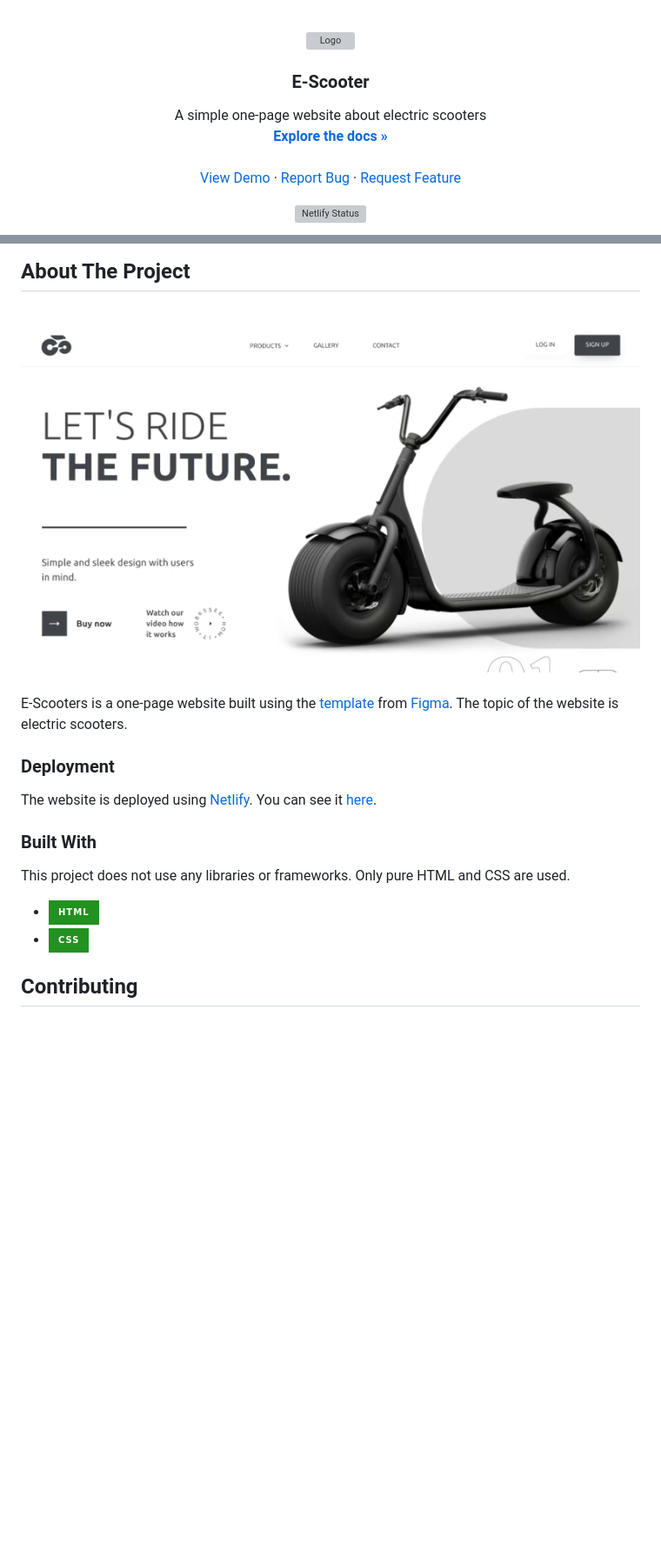
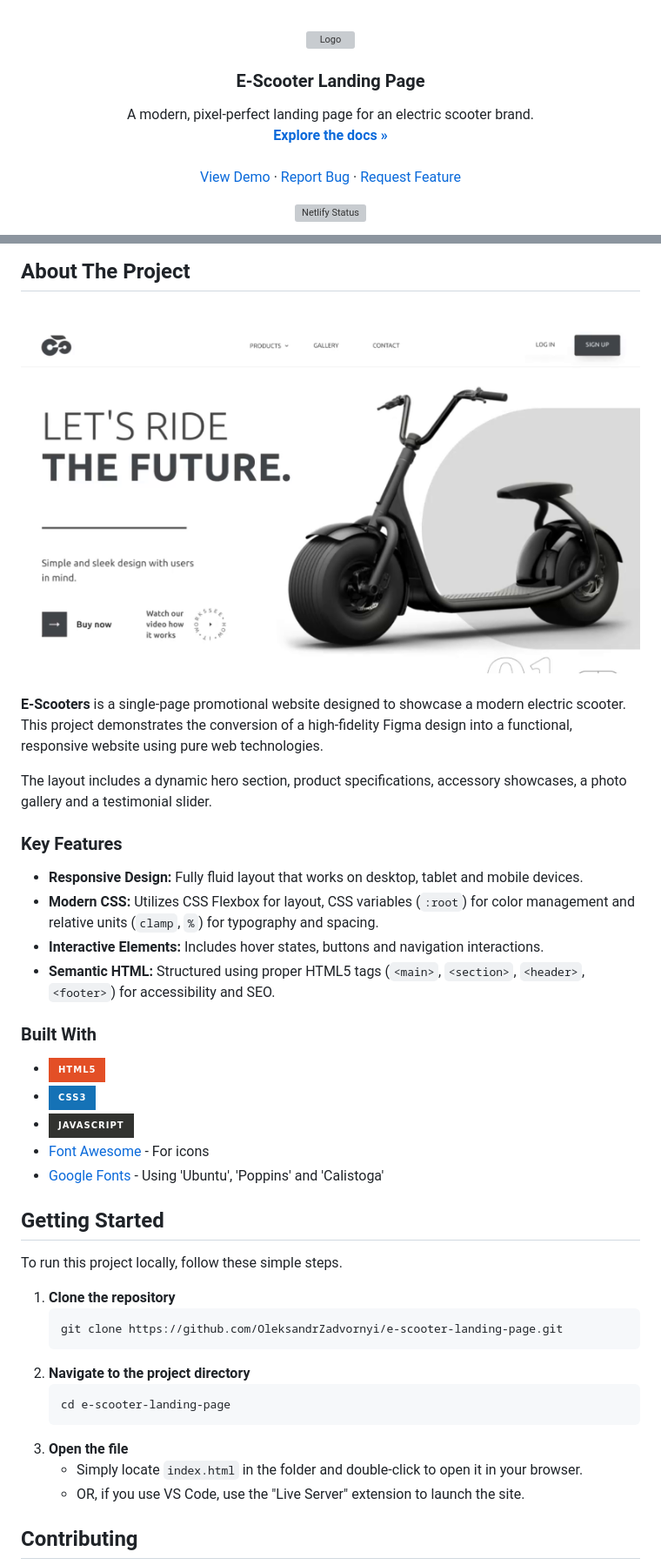
Before and after one commit to OleksandrZadvornyi/e-scooter-landing, a Markdown page: README.md, 2 parts joined by grey strips. Shown: that part at 87% size. Rendered like a GitHub page; badges without logos; blank space fills up the shorter version; grey boxes are pictures that could not be loaded.

Commit message:
docs: revise README with updated project details and features

````diff
--- a/README.md
+++ b/README.md
@@ -15,10 +12,10 @@
     <img src="images/logo.svg" alt="Logo" width="80" height="80">
   </a>
 
-<h3 align="center">E-Scooter</h3>
+<h3 align="center">E-Scooter Landing Page</h3>
 
   <p align="center">
-    A simple one-page website about electric scooters
+    A modern, pixel-perfect landing page for an electric scooter brand.
     <br />
     <a href="https://github.com/OleksandrZadvornyi/e-scooter-landing-page"><strong>Explore the docs »</strong></a>
     <br />
@@ -39,24 +34,41 @@
 
 <div align="center">
   <br/>
-  <a href="https://e-scooters.netlify.app/"><img src="website-preview.png" width="750" title="hover text"></a>
+  <a href="https://e-scooters.netlify.app/"><img src="website-preview.png" width="100%" alt="Website Preview"></a>
   <br/><br/>
 </div>
 
-E-Scooters is a one-page website built using the [template](https://www.figma.com/file/M9Icp6hKHqedepSQiiYeGW/E-Scooter-Landing-Page-(Community)?type=design&node-id=0-1&mode=design&t=BovQhjpitQh3Wq1Y-0) from [Figma](https://www.figma.com/). The topic of the website is electric scooters.
+**E-Scooters** is a single-page promotional website designed to showcase a modern electric scooter. This project demonstrates the conversion of a high-fidelity Figma design into a functional, responsive website using pure web technologies.
 
+The layout includes a dynamic hero section, product specifications, accessory showcases, a photo gallery and a testimonial slider.
 
-### Deployment
-
-The website is deployed using [Netlify](https://www.netlify.com/). You can see it [here](https://e-scooters.netlify.app/).
-
+### Key Features
+* **Responsive Design:** Fully fluid layout that works on desktop, tablet and mobile devices.
+* **Modern CSS:** Utilizes CSS Flexbox for layout, CSS variables (`:root`) for color management and relative units (`clamp`, `%`) for typography and spacing.
+* **Interactive Elements:** Includes hover states, buttons and navigation interactions.
+* **Semantic HTML:** Structured using proper HTML5 tags (`<main>`, `<section>`, `<header>`, `<footer>`) for accessibility and SEO.
 
 ### Built With
 
-This project does not use any libraries or frameworks. Only pure HTML and CSS are used.
+* ![HTML5](https://img.shields.io/badge/html5-%23E34F26.svg?style=for-the-badge&logo=html5&logoColor=white)
+* ![CSS3](https://img.shields.io/badge/css3-%231572B6.svg?style=for-the-badge&logo=css3&logoColor=white)
+* ![JavaScript](https://img.shields.io/badge/javascript-%23323330.svg?style=for-the-badge&logo=javascript&logoColor=%23F7DF1E)
+* [Font Awesome](https://fontawesome.com/) - For icons
+* [Google Fonts](https://fonts.google.com/) - Using 'Ubuntu', 'Poppins' and 'Calistoga'
 
-* [![HTML][HTML]][HTML-url]
-* [![CSS][CSS]][CSS-url]
+## Getting Started
 
+To run this project locally, follow these simple steps.
 
+1.  **Clone the repository**
+    ```sh
+    git clone https://github.com/OleksandrZadvornyi/e-scooter-landing-page.git
+    ```
+2.  **Navigate to the project directory**
+    ```sh
+    cd e-scooter-landing-page
+    ```
+3.  **Open the file**
+    * Simply locate `index.html` in the folder and double-click to open it in your browser.
+    * OR, if you use VS Code, use the "Live Server" extension to launch the site.
 
````
Also changed, not shown: other parts of README.md (+4 -17 lines).
